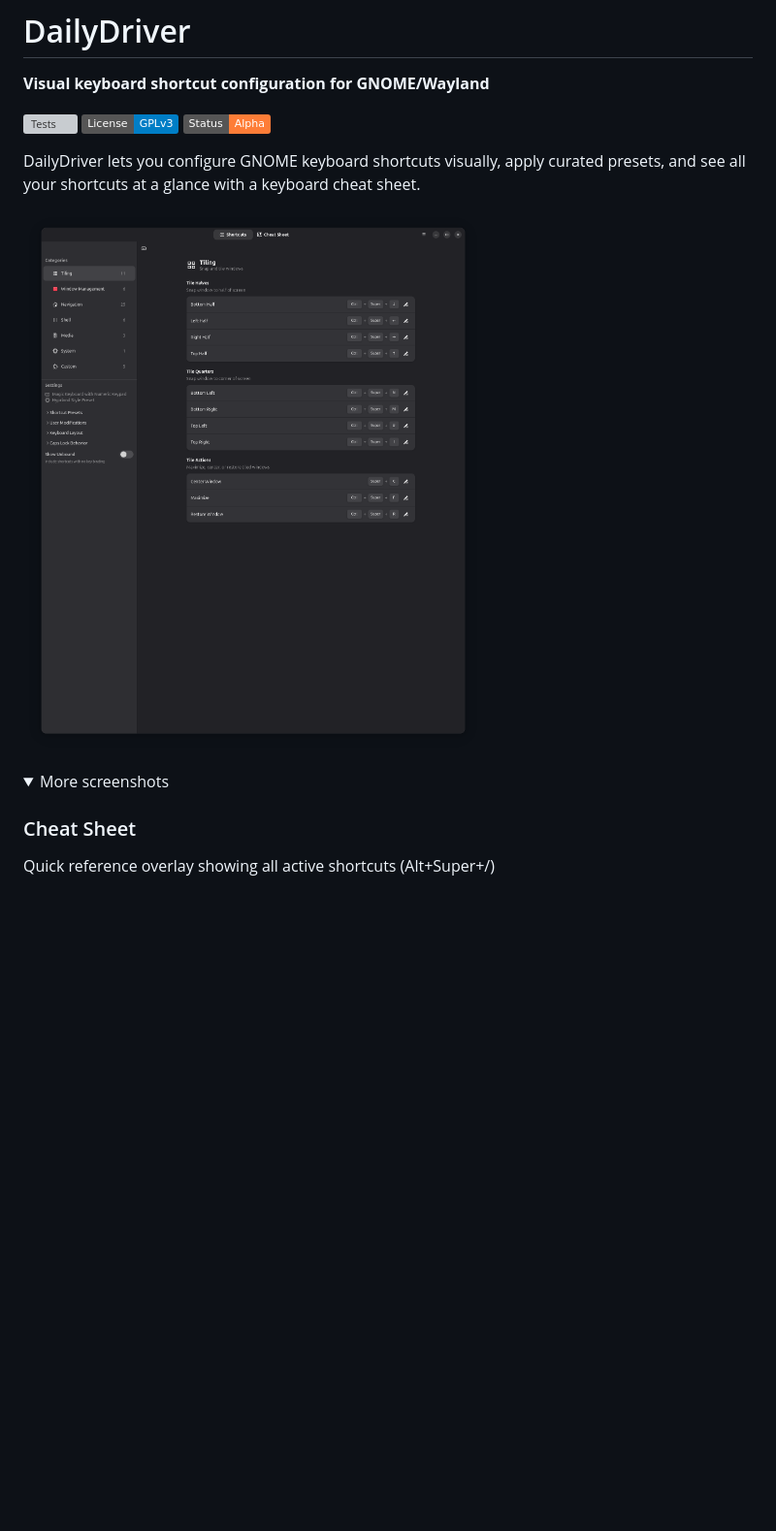
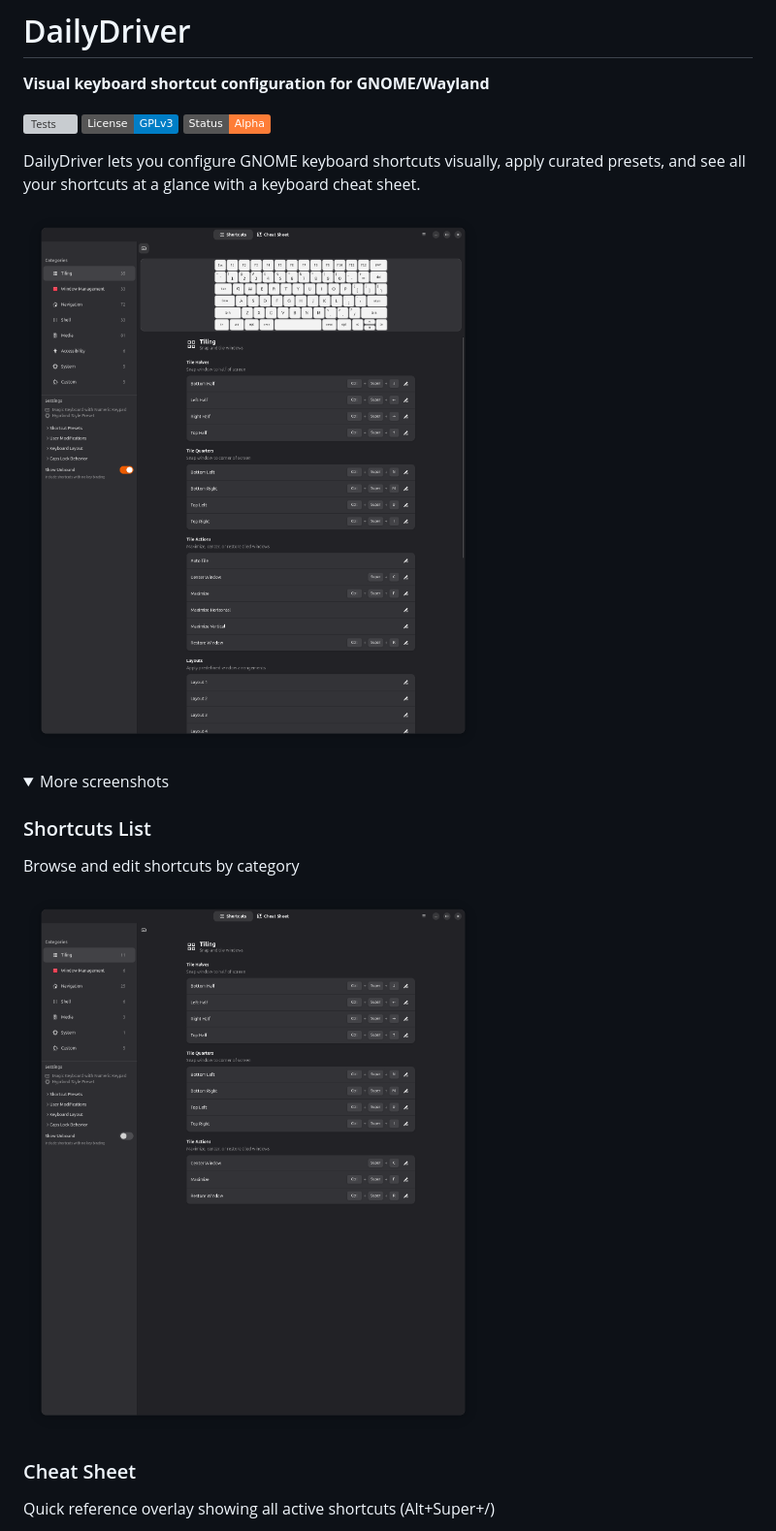
Before and after one commit to gregfelice/dailydriver, a Markdown page: README.md, the part around the change. Shown at 97% size. GitHub-like rendering; pictures changed too: data/screenshots/keyboard-view.png (added); folded sections open; badges without logos; blank space fills up the shorter version; grey boxes are pictures that could not be loaded.

Commit message:
Add keyboard visualization screenshot as hero image
Co-Authored-By: Claude Opus 4.5 <noreply@anthropic.com>

```diff
--- a/README.md
+++ b/README.md
@@ -8,10 +8,15 @@
 
 DailyDriver lets you configure GNOME keyboard shortcuts visually, apply curated presets, and see all your shortcuts at a glance with a keyboard cheat sheet.
 
-![DailyDriver - Shortcuts View](data/screenshots/main-window.png)
+![DailyDriver - Keyboard Visualization](data/screenshots/keyboard-view.png)
 
 <details>
 <summary>More screenshots</summary>
+
+### Shortcuts List
+Browse and edit shortcuts by category
+
+![Shortcuts View](data/screenshots/main-window.png)
 
 ### Cheat Sheet
 Quick reference overlay showing all active shortcuts (Alt+Super+/)
```
